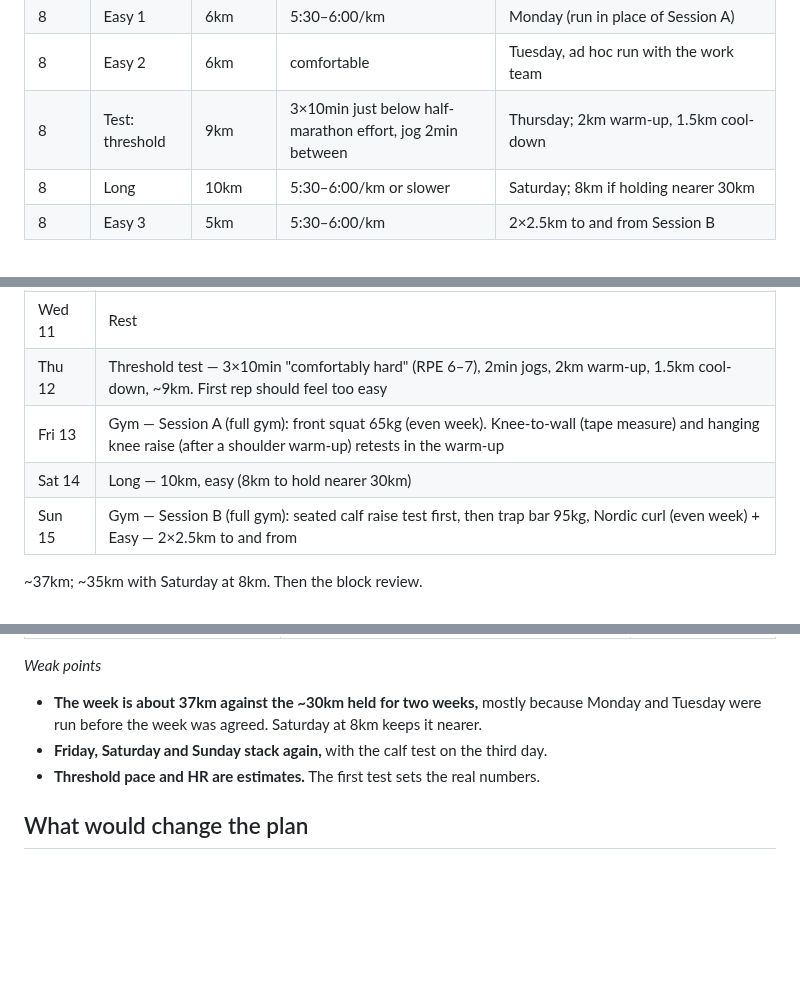
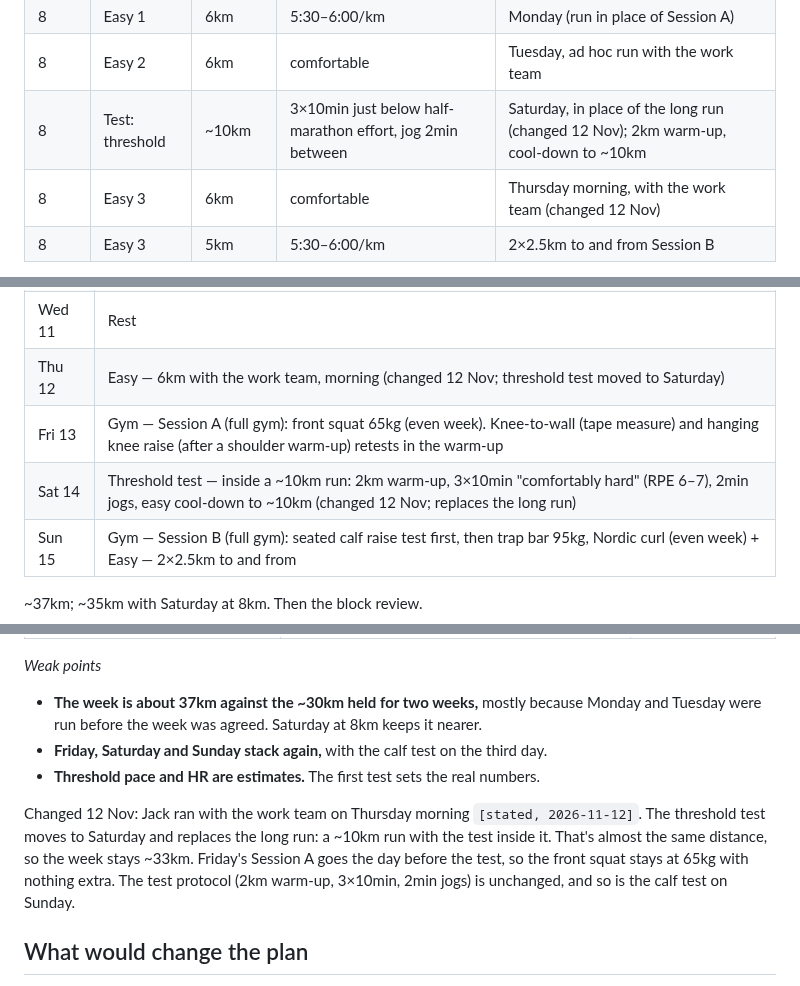
Before and after one commit to strachcity/olavibot, a Markdown page: wiki/blocks/2026-09-foundations.md, 3 parts joined by grey strips. GitHub-like rendering; blank space fills up the shorter version.

Commit message:
block: wk8 threshold test to Saturday inside the long run
Co-Authored-By: Claude Opus 5.5 <noreply@anthropic.com>
Claude-Session: https://claude.ai/code/session_01LQ1CUbJk6NMkEF42F8WuYC

```diff
--- a/wiki/blocks/2026-09-foundations.md
+++ b/wiki/blocks/2026-09-foundations.md
@@ -56,8 +56,8 @@ are targets, ±1km either way — the ceiling is what matters, not hitting the n
 | 7 | Easy 4 | 5km | 5:30–6:00/km | 2×2.5km to and from Session B |
 | 8 | Easy 1 | 6km | 5:30–6:00/km | Monday (run in place of Session A) |
 | 8 | Easy 2 | 6km | comfortable | Tuesday, ad hoc run with the work team |
-| 8 | Test: threshold | 9km | 3×10min just below half-marathon effort, jog 2min between | Thursday; 2km warm-up, 1.5km cool-down |
-| 8 | Long | 10km | 5:30–6:00/km or slower | Saturday; 8km if holding nearer 30km |
+| 8 | Test: threshold | ~10km | 3×10min just below half-marathon effort, jog 2min between | Saturday, in place of the long run (changed 12 Nov); 2km warm-up, cool-down to ~10km |
+| 8 | Easy 3 | 6km | comfortable | Thursday morning, with the work team (changed 12 Nov) |
 | 8 | Easy 3 | 5km | 5:30–6:00/km | 2×2.5km to and from Session B |
 
 The difference between runs: two or three "easy" runs a week hold frequency and are
@@ -630,9 +630,9 @@ Friday `[stated, 2026-11-11]`. Agreed on 11 Nov, after Monday and Tuesday had be
 | Mon 9 | Easy — 6km (in place of Session A, which moved to Friday) |
 | Tue 10 | Easy — 6km with the work team, comfortable, ad hoc |
 | Wed 11 | Rest |
-| Thu 12 | Threshold test — 3×10min "comfortably hard" (RPE 6–7), 2min jogs, 2km warm-up, 1.5km cool-down, ~9km. First rep should feel too easy |
+| Thu 12 | Easy — 6km with the work team, morning (changed 12 Nov; threshold test moved to Saturday) |
 | Fri 13 | Gym — Session A (full gym): front squat 65kg (even week). Knee-to-wall (tape measure) and hanging knee raise (after a shoulder warm-up) retests in the warm-up |
-| Sat 14 | Long — 10km, easy (8km to hold nearer 30km) |
+| Sat 14 | Threshold test — inside a ~10km run: 2km warm-up, 3×10min "comfortably hard" (RPE 6–7), 2min jogs, easy cool-down to ~10km (changed 12 Nov; replaces the long run) |
 | Sun 15 | Gym — Session B (full gym): seated calf raise test first, then trap bar 95kg, Nordic curl (even week) + Easy — 2×2.5km to and from |
 
 ~37km; ~35km with Saturday at 8km. Then the block review.
@@ -654,6 +654,12 @@ Friday `[stated, 2026-11-11]`. Agreed on 11 Nov, after Monday and Tuesday had be
 - **Friday, Saturday and Sunday stack again,** with the calf test on the third day.
 - **Threshold pace and HR are estimates.** The first test sets the real numbers.
 
+Changed 12 Nov: Jack ran with the work team on Thursday morning `[stated, 2026-11-12]`. The
+threshold test moves to Saturday and replaces the long run: a ~10km run with the test inside
+it. That's almost the same distance, so the week stays ~33km. Friday's Session A goes the day
+before the test, so the front squat stays at 65kg with nothing extra. The test protocol (2km
+warm-up, 3×10min, 2min jogs) is unchanged, and so is the calf test on Sunday.
+
 ## What would change the plan
 - Achilles >5/10 during loading, or two rising AM mornings in a row: hold running volume,
   freeze reactive level, keep calf work.
```
Also changed, not shown: wiki/log.md (+5 -0 lines).
